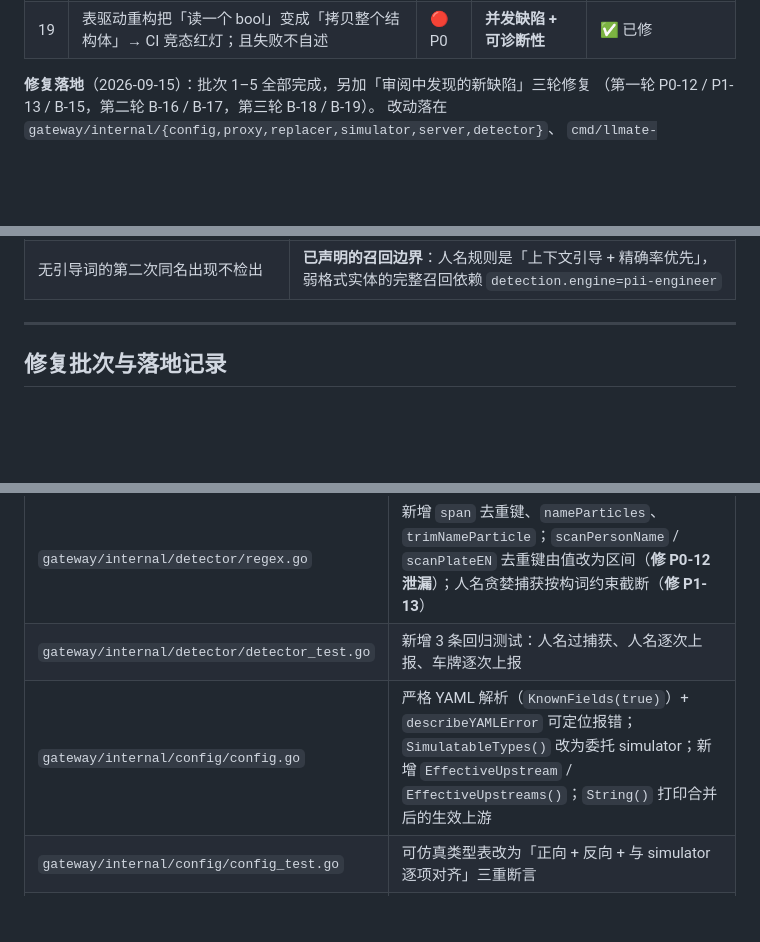
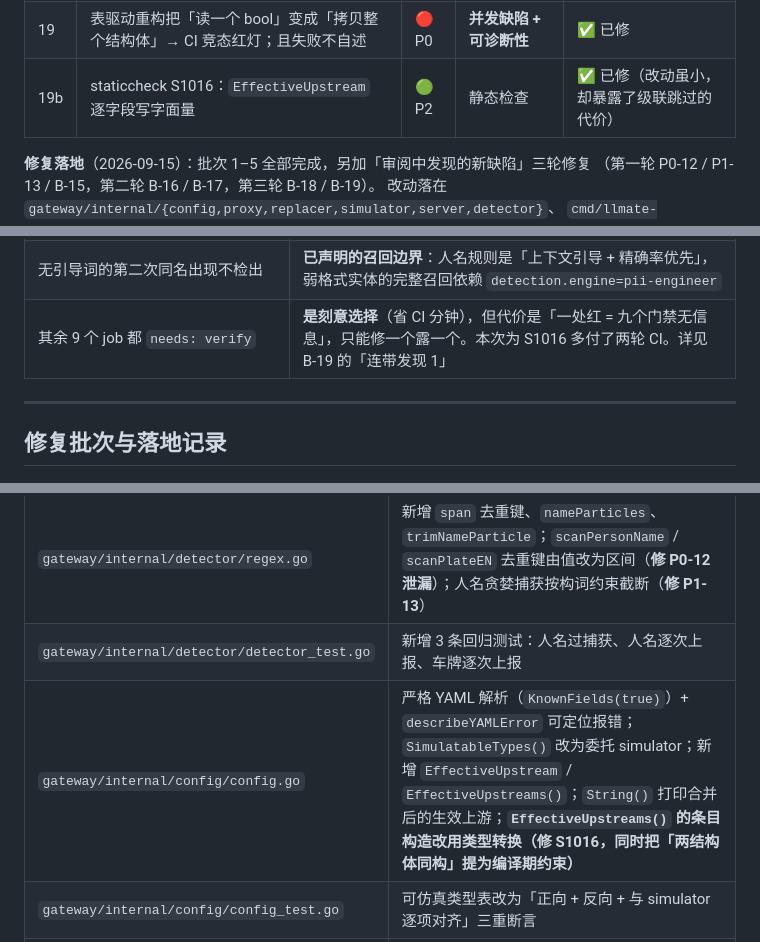
Before and after one commit to Jzh-li/LLMate-Gate, a Markdown page: Specs/06-代码审阅-优化点清单.md, 3 parts joined by grey strips. Rendered like a GitHub page; blank space fills up the shorter version.

```diff
--- a/Specs/06-代码审阅-优化点清单.md
+++ b/Specs/06-代码审阅-优化点清单.md
@@ -35,6 +35,7 @@
 | 17 | 报告文件名不含语料名 → 同一秒内互相覆盖 | 🔵 B | bench 产物 | ✅ 已修 |
 | 18 | 门禁从未在 CI 跑过；且 L2 守门在端点不可达时误判为通过 | 🔵 B | **守门失效（虚假保证）** | ✅ 已修 |
 | 19 | 表驱动重构把「读一个 bool」变成「拷贝整个结构体」→ CI 竞态红灯；且失败不自述 | 🔴 P0 | **并发缺陷 + 可诊断性** | ✅ 已修 |
+| 19b | staticcheck S1016：`EffectiveUpstream` 逐字段写字面量 | 🟢 P2 | 静态检查 | ✅ 已修（改动虽小，却暴露了级联跳过的代价） |
 
 **修复落地**（2026-09-15）：批次 1–5 全部完成，另加「审阅中发现的新缺陷」三轮修复
 （第一轮 P0-12 / P1-13 / B-15，第二轮 B-16 / B-17，第三轮 B-18 / B-19）。
@@ -1070,6 +1114,7 @@ FATAL: Found 39 - Supported 48
 | `-race` 在本机跑不起来 | 环境限制而非代码问题：容器内 ThreadSanitizer 报 `unsupported VMA range (Found 39 - Supported 48)`。CI 的 `verify` job 在标准 runner 上跑 `-race` —— **代价是竞态缺陷只能靠 CI 反馈**，因此更要在意 CI 失败是否自述（见 B-19） |
 | 两字名后接「和/有/会/能/要」仍会多留一字 | **已声明的残留**：这些字是真实姓名的合法末字（李永和、张有），正则层面无法区分「名字第 3 字」与「连接词」。消解它们需要姓名词表或 NER —— 与 P1-13 的取舍一致，见该项「修复」小节 |
 | 无引导词的第二次同名出现不检出 | **已声明的召回边界**：人名规则是「上下文引导 + 精确率优先」，弱格式实体的完整召回依赖 `detection.engine=pii-engineer` |
+| 其余 9 个 job 都 `needs: verify` | **是刻意选择**（省 CI 分钟），但代价是「一处红 = 九个门禁无信息」，只能修一个露一个。本次为 S1016 多付了两轮 CI。详见 B-19 的「连带发现 1」 |
 
 ---
 
@@ -1095,7 +1141,7 @@ FATAL: Found 39 - Supported 48
 |---|---|
 | `gateway/internal/detector/regex.go` | 新增 `span` 去重键、`nameParticles`、`trimNameParticle`；`scanPersonName` / `scanPlateEN` 去重键由值改为区间（**修 P0-12 泄漏**）；人名贪婪捕获按构词约束截断（**修 P1-13**） |
 | `gateway/internal/detector/detector_test.go` | 新增 3 条回归测试：人名过捕获、人名逐次上报、车牌逐次上报 |
-| `gateway/internal/config/config.go` | 严格 YAML 解析（`KnownFields(true)`）+ `describeYAMLError` 可定位报错；`SimulatableTypes()` 改为委托 simulator；新增 `EffectiveUpstream` / `EffectiveUpstreams()`；`String()` 打印合并后的生效上游 |
+| `gateway/internal/config/config.go` | 严格 YAML 解析（`KnownFields(true)`）+ `describeYAMLError` 可定位报错；`SimulatableTypes()` 改为委托 simulator；新增 `EffectiveUpstream` / `EffectiveUpstreams()`；`String()` 打印合并后的生效上游；**`EffectiveUpstreams()` 的条目构造改用类型转换（修 S1016，同时把「两结构体同构」提为编译期约束）** |
 | `gateway/internal/config/config_test.go` | 可仿真类型表改为「正向 + 反向 + 与 simulator 逐项对齐」三重断言 |
 | `gateway/internal/proxy/proxy.go` | 新增 `HandleWithBody`（消除重复读体）；`Handle` 退化为「读体 + 委托」；孤儿指标按请求记账；`conversationID` 删掉从未使用的 `io.Reader` 参数 |
 | `gateway/internal/proxy/proxy_test.go` | 新增流式 / 非流式两条孤儿指标端到端测试 |
```
Also changed, not shown: other parts of Specs/06-代码审阅-优化点清单.md (+47 -3 lines), Specs/05-实现规格-AS_BUILT.md (+11 -4 lines).
